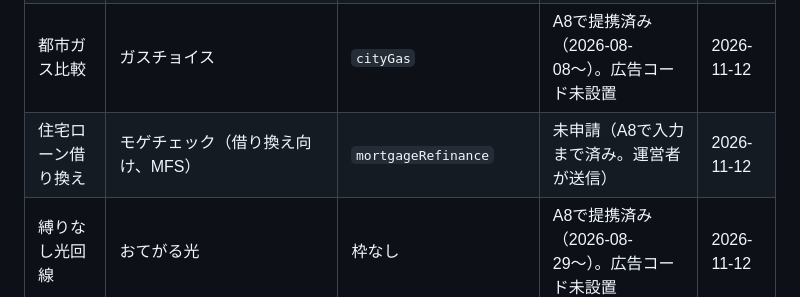
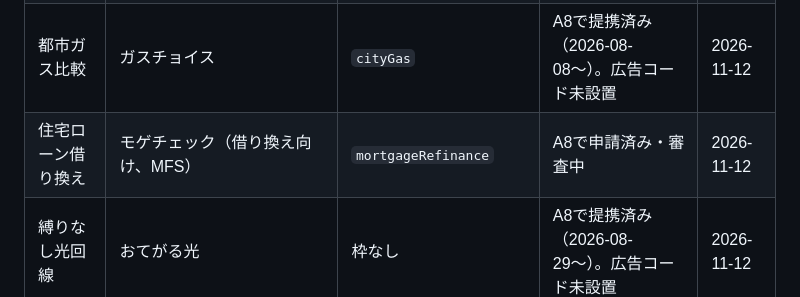
Before and after one commit to noburin0218-collab/fixed-cost-checker, a Markdown page: RESUME.md, the part around the change. GitHub-like rendering.

Commit message:
docs: モゲチェックの申請を反映
Co-Authored-By: Claude Opus 5.5 <noreply@anthropic.com>

```diff
--- a/RESUME.md
+++ b/RESUME.md
@@ -65,7 +65,7 @@ ASP発行コードは**原文のまま**保持し、`tools/audit-site.py` が原
 | 自動車保険一括見積もり | インズウェブ（SBIホールディングス）／自動車保険一括見積もり依頼サービス（ウェブクルー） | `carInsurance` | A8で2件とも申請済み・審査中 | 2026-11-12 |
 | 火災保険一括見積もり | インズウェブ火災保険／保険スクエアbang!火災保険の無料診断（ウェブクルー） | `fireInsurance` | A8で2件とも申請済み・審査中 | 2026-11-12 |
 | 都市ガス比較 | ガスチョイス | `cityGas` | A8で提携済み（2026-08-08〜）。広告コード未設置 | 2026-11-12 |
-| 住宅ローン借り換え | モゲチェック（借り換え向け、MFS） | `mortgageRefinance` | 未申請（A8で入力まで済み。運営者が送信） | 2026-11-12 |
+| 住宅ローン借り換え | モゲチェック（借り換え向け、MFS） | `mortgageRefinance` | A8で申請済み・審査中 | 2026-11-12 |
 | 縛りなし光回線 | おてがる光 | 枠なし | A8で提携済み（2026-08-29〜）。広告コード未設置 | 2026-11-12 |
 
 - ウェブクルーの2件は「ランキング掲載・特定の保険会社をすすめる表現」が禁止。インズウェブはアメリカンホーム保険の説明が禁止。どちらもリスティング禁止。
```
